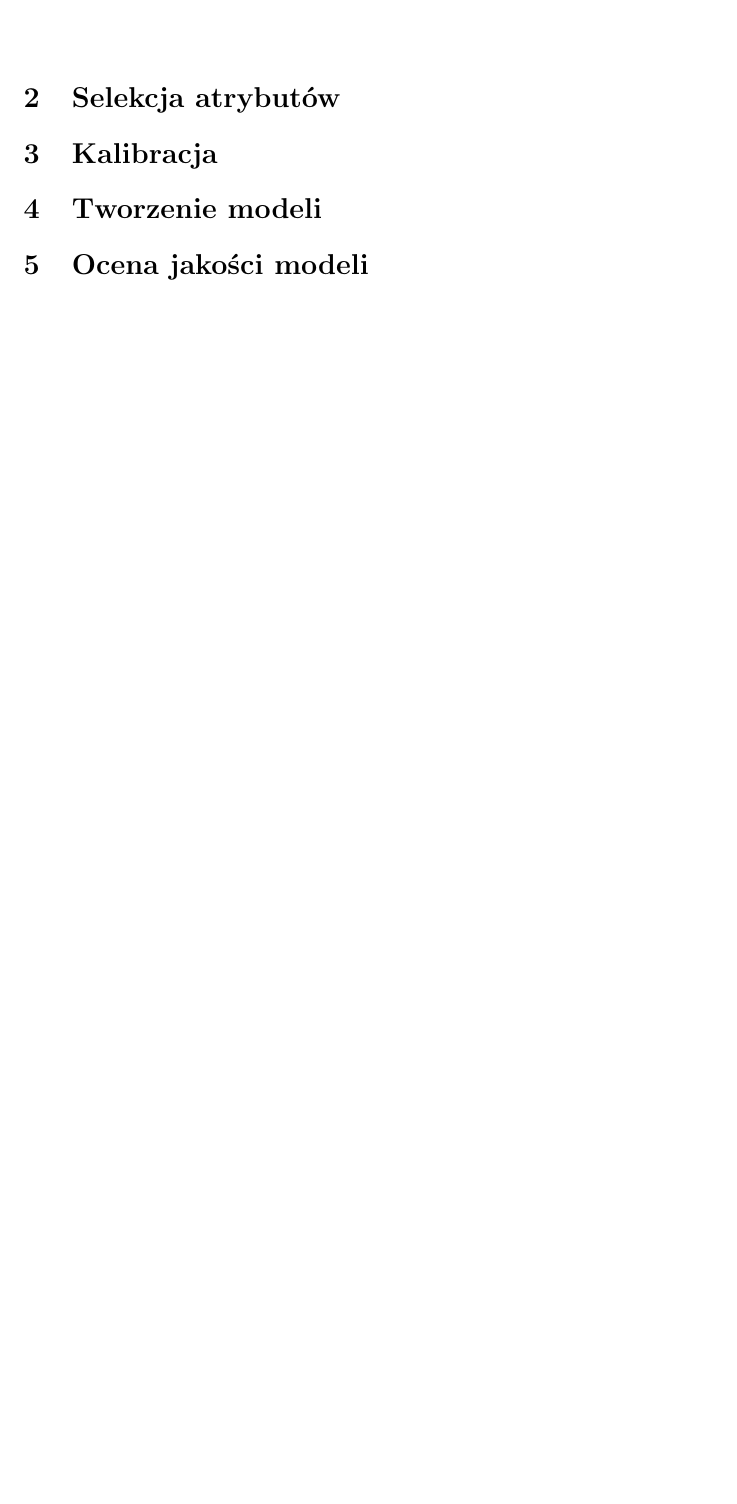
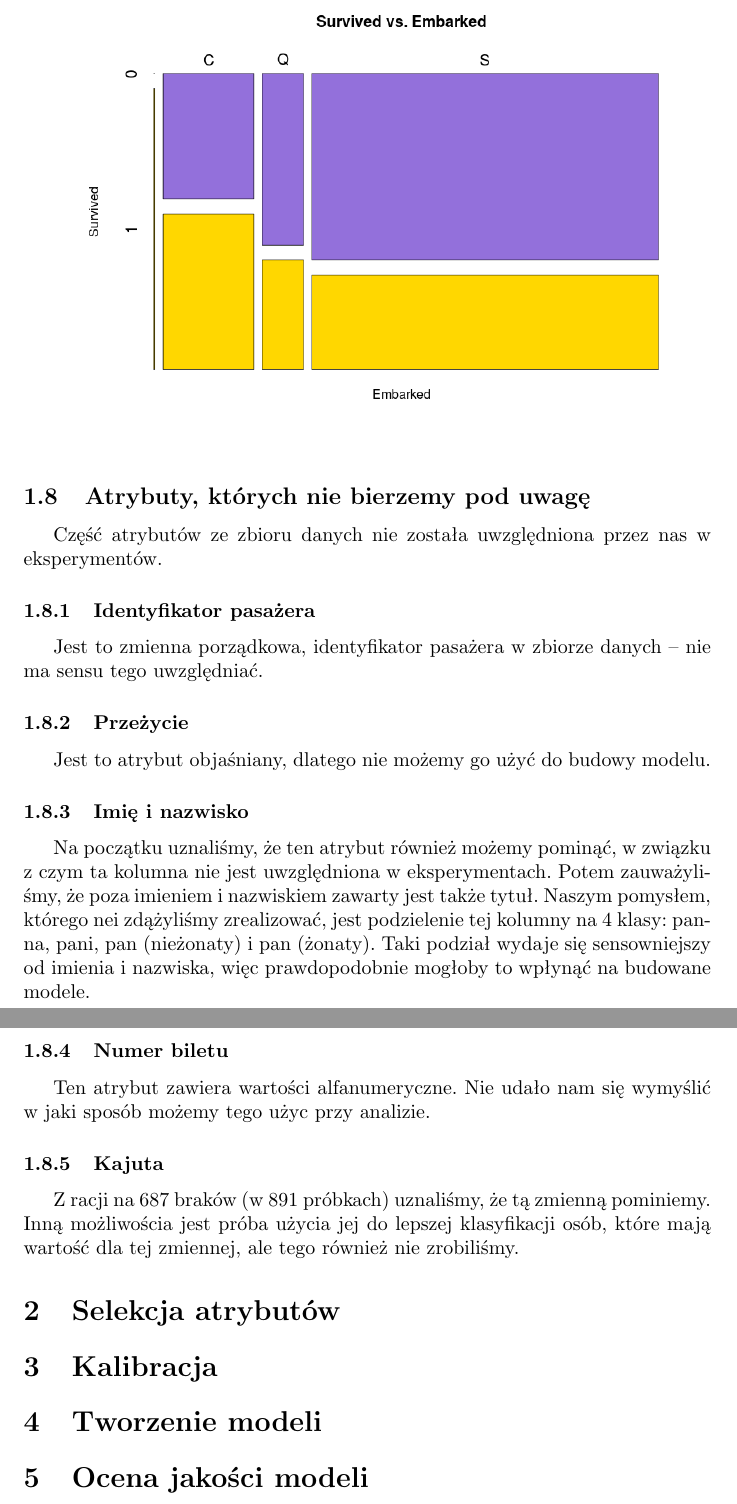
Before and after one commit to tempaowca/mow-titanic, a LaTeX document (tex/final-documentation.tex): part of page 7 of 7 before the commit and two parts of pages 7 and 8 of 8 after it, the two joined at a grey line, cut at the place of the change, the shorter picture padded with empty space. Compiled offline with pdfLaTeX.

Commit message:
Write more about all columns

```diff
--- a/tex/final-documentation.tex
+++ b/tex/final-documentation.tex
@@ -135,6 +135,28 @@ Ku naszemu zaskoczeniu, widać, że wartości tego atrybutu posiadają korelacj
 
 \includegraphics[scale=0.40]{images/survived-vs-embarked.png}
 
+\subsection{Atrybuty, których nie bierzemy pod uwagę}
+Część atrybutów ze zbioru danych nie została uwzględniona przez nas w eksperymentów.
+
+\subsubsection{Identyfikator pasażera}
+Jest to zmienna porządkowa, identyfikator pasażera w zbiorze danych -- nie ma sensu tego uwzględniać.
+
+\subsubsection{Przeżycie}
+Jest to atrybut objaśniany, dlatego nie możemy go użyć do budowy modelu.
+
+\subsubsection{Imię i nazwisko}
+Na początku uznaliśmy, że ten atrybut również możemy pominąć, w związku z czym ta kolumna nie jest uwzględniona w eksperymentach.
+Potem zauważyliśmy, że poza imieniem i nazwiskiem zawarty jest także tytuł. Naszym pomysłem, którego nei zdążyliśmy zrealizować,
+jest podzielenie tej kolumny na 4 klasy: panna, pani, pan (nieżonaty) i pan (żonaty). Taki podział wydaje się sensowniejszy od imienia i nazwiska,
+więc prawdopodobnie mogłoby to wpłynąć na budowane modele.
+
+\subsubsection{Numer biletu}
+Ten atrybut zawiera wartości alfanumeryczne. Nie udało nam się wymyślić w jaki sposób możemy tego użyc przy analizie.
+
+\subsubsection{Kajuta}
+Z racji na 687 braków (w 891 próbkach) uznaliśmy, że tą zmienną pominiemy.
+Inną możliwościa jest próba użycia jej do lepszej klasyfikacji osób, które mają wartość dla tej zmiennej, ale tego również nie zrobiliśmy.
+
 \section{Selekcja atrybutów}
 \section{Kalibracja}
 \section{Tworzenie modeli}
```
Also changed, not shown: tex/final-documentation.tex (4 more changed lines).
